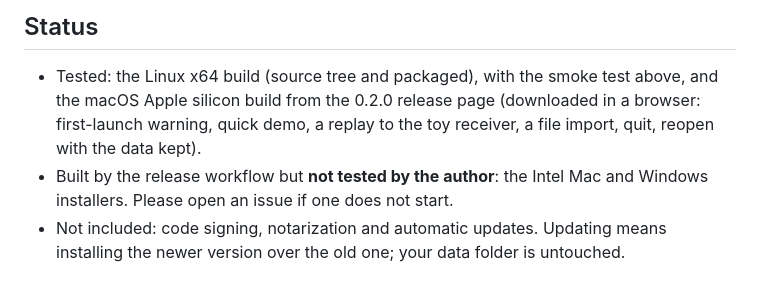
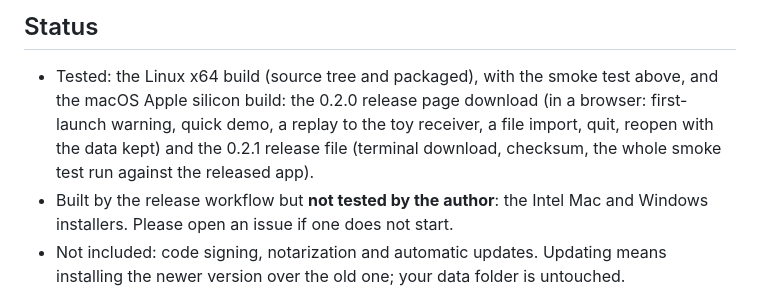
Before and after one commit to 7AZEM7assan/signal-lab, a Markdown page: desktop/README.md, the part around the change. Rendered like a GitHub page.

```diff
--- a/desktop/README.md
+++ b/desktop/README.md
@@ -170,9 +170,9 @@ shipped next to the app) and the Go modules listed in `THIRD_PARTY_NOTICES.txt`
 ## Status
 
 - Tested: the Linux x64 build (source tree and packaged), with the smoke test above, and the
-  macOS Apple silicon build from the 0.2.0 release page (downloaded in a browser: first-launch
-  warning, quick demo, a replay to the toy receiver, a file import, quit, reopen with the data
-  kept).
+  macOS Apple silicon build: the 0.2.0 release page download (in a browser: first-launch warning,
+  quick demo, a replay to the toy receiver, a file import, quit, reopen with the data kept) and the
+  0.2.1 release file (terminal download, checksum, the whole smoke test run against the released app).
 - Built by the release workflow but **not tested by the author**: the Intel Mac and Windows
   installers. Please open an issue if one does not start.
 - Not included: code signing, notarization and automatic updates. Updating means installing the
```
Also changed, not shown: README.md (+8 -3 lines), docs/screenshots/app-demo.gif (added), docs/social-preview.png (added), 2 other files.
